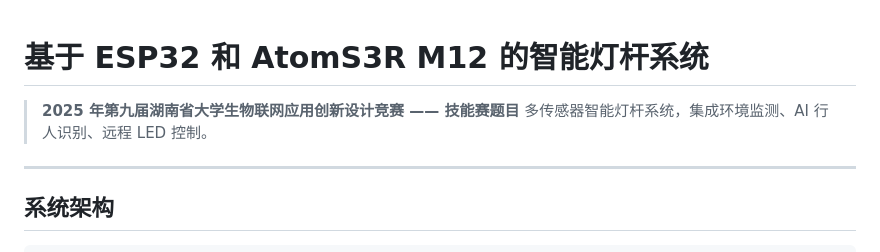
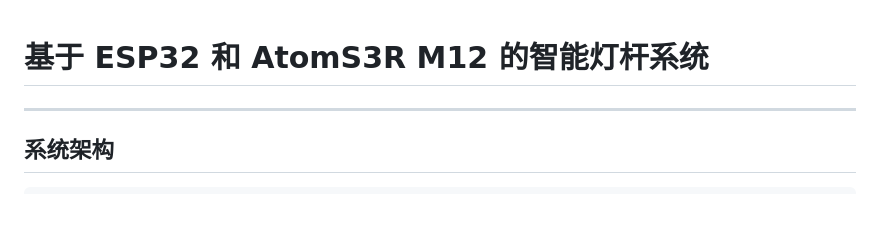
Before and after one commit to flxd123212/Smart-Light-Pole-System-Based-on-ESP32-and-Atom-S3R, a Markdown page: README.md, the part around the change. Rendered like a GitHub page; blank space fills up the shorter version.

Commit message:
更新 README.md

```diff
--- a/README.md
+++ b/README.md
@@ -1,7 +1,6 @@
 # 基于 ESP32 和 AtomS3R M12 的智能灯杆系统
 
-> **2025 年第九届湖南省大学生物联网应用创新设计竞赛 —— 技能赛题目**
-> 多传感器智能灯杆系统，集成环境监测、AI 行人识别、远程 LED 控制。
+
 
 ---
 
```
